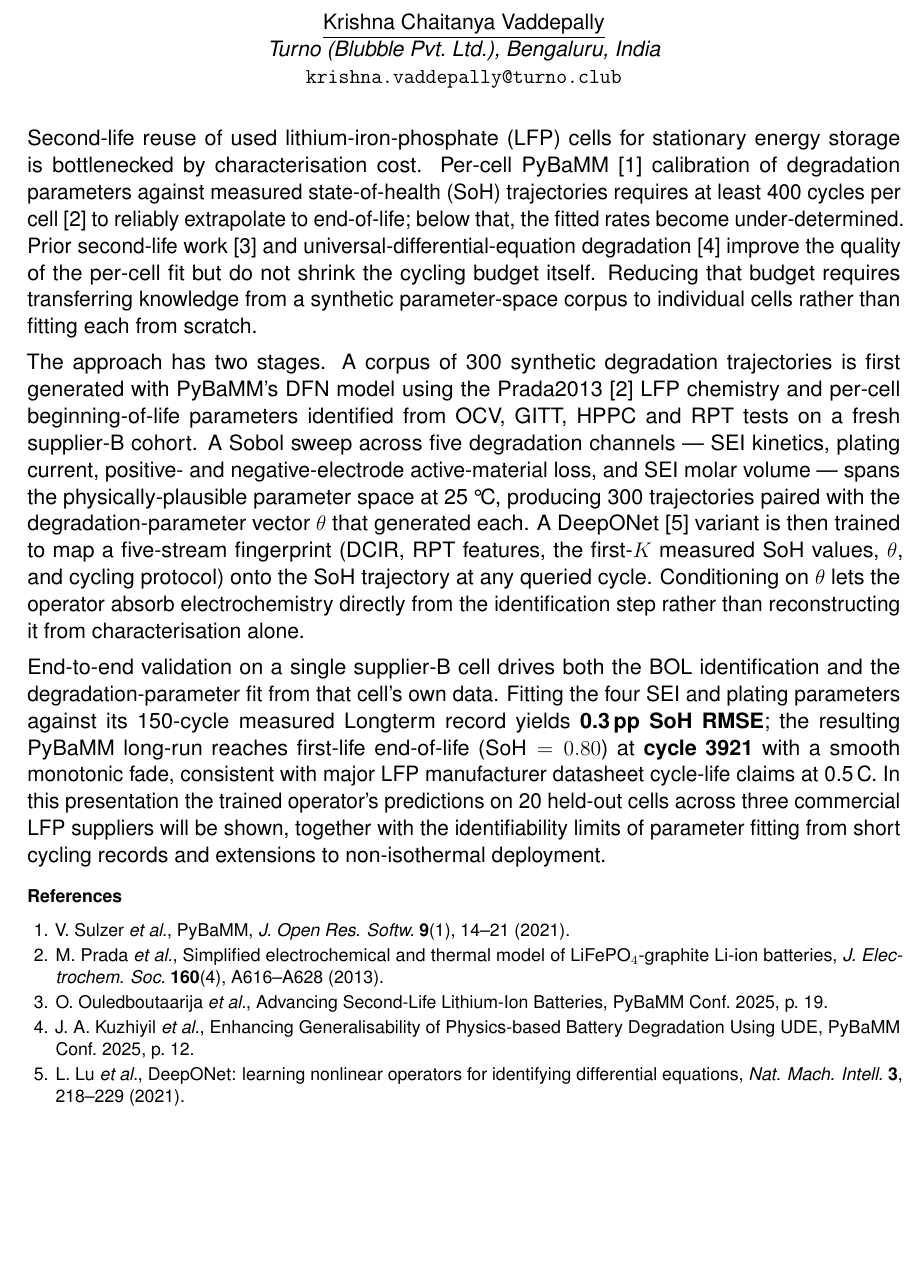
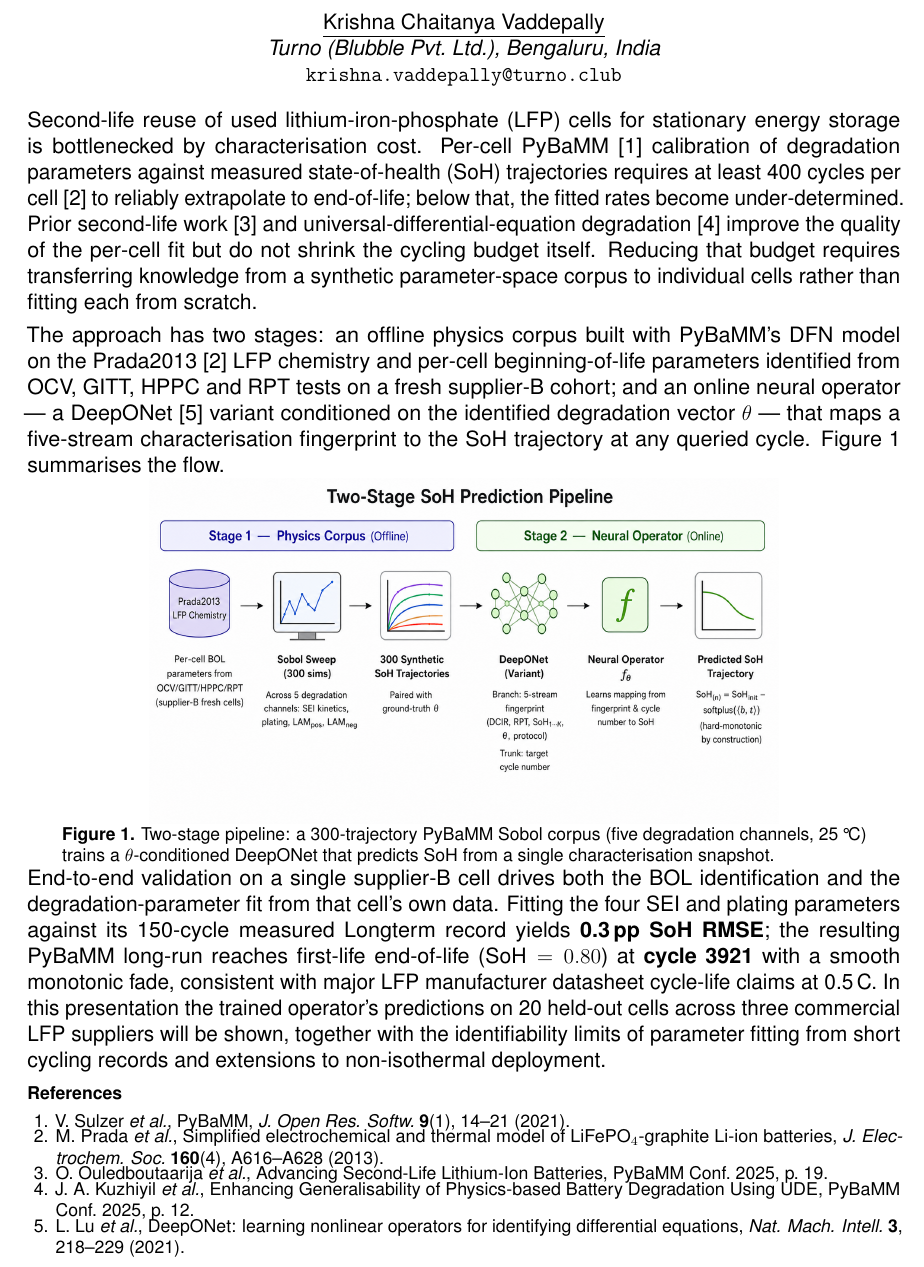
Before and after one commit to VKC-Turno/PyBaMM-Neural-ODE-RUL, a LaTeX document (paper/pybamm_conf_abstract_v5_operator.tex): part of the page, cut so that both start at the same text, the shorter picture padded with empty space. Compiled offline with pdfLaTeX.

Commit message:
v5 abstract: swap pipeline prose for infographic figure
Replaced the "The approach has two stages..." prose block with a
two-sentence intro plus the pipeline_infographic.png figure, per
Book-of-Abstracts style (one-figure page precedent on pp. 19, 24).
Figure sits in a plain centred group (not a float environment) so
its vertical footprint is tightly controlled; settled at
width=0.72\linewidth with a single-sentence footnote-sized caption.
Tightened setstretch to 1.02, parskip to 0.30em, and enumerate
itemsep to -0.35em to reclaim vertical for the figure. Final PDF
is one A4 page (pdfinfo confirms). All four core claims preserved.

Co-Authored-By: Claude Opus 4.7 <noreply@anthropic.com>

```diff
--- a/paper/pybamm_conf_abstract_v5_operator.tex
+++ b/paper/pybamm_conf_abstract_v5_operator.tex
@@ -24,9 +24,9 @@
 \usepackage[hidelinks]{hyperref}
 \usepackage{setspace}
 \usepackage{enumitem}
-\setstretch{1.05}
+\setstretch{1.02}
 \setlength{\parindent}{0pt}
-\setlength{\parskip}{0.45em}
+\setlength{\parskip}{0.30em}
 
 \pagestyle{empty}
 
@@ -54,21 +54,25 @@ itself. Reducing that budget requires transferring knowledge from a
 synthetic parameter-space corpus to individual cells rather than
 fitting each from scratch.
 
-The approach has two stages. A corpus of 300 synthetic degradation
-trajectories is first generated with PyBaMM's DFN model using the
-Prada2013~[2] LFP chemistry and per-cell beginning-of-life parameters
-identified from OCV, GITT, HPPC and RPT tests on a fresh supplier-B
-cohort. A Sobol sweep across five degradation channels --- SEI
-kinetics, plating current, positive- and negative-electrode
-active-material loss, and SEI molar volume --- spans the
-physically-plausible parameter space at 25\,\textdegree C, producing
-300 trajectories paired with the degradation-parameter vector
-$\theta$ that generated each. A DeepONet~[5] variant is then trained
-to map a five-stream fingerprint (DCIR, RPT features, the first-$K$
-measured SoH values, $\theta$, and cycling protocol) onto the SoH
-trajectory at any queried cycle. Conditioning on $\theta$ lets the
-operator absorb electrochemistry directly from the identification
-step rather than reconstructing it from characterisation alone.
+The approach has two stages: an offline physics corpus built with
+PyBaMM's DFN model on the Prada2013~[2] LFP chemistry and per-cell
+beginning-of-life parameters identified from OCV, GITT, HPPC and RPT
+tests on a fresh supplier-B cohort; and an online neural operator ---
+a DeepONet~[5] variant conditioned on the identified degradation
+vector $\theta$ --- that maps a five-stream characterisation
+fingerprint to the SoH trajectory at any queried cycle. Figure~1
+summarises the flow.
+
+\begingroup
+\centering
+\vspace{-0.1em}
+\includegraphics[width=0.72\linewidth]{pipeline_infographic.png}\\[0.1em]
+\parbox{0.92\linewidth}{\footnotesize \textbf{Figure 1.} Two-stage
+pipeline: a 300-trajectory PyBaMM Sobol corpus (five degradation
+channels, 25\,\textdegree C) trains a $\theta$-conditioned DeepONet
+that predicts SoH from a single characterisation snapshot.}\par
+\vspace{-0.2em}
+\endgroup
 
 End-to-end validation on a single supplier-B cell drives both the BOL
 identification and the degradation-parameter fit from that cell's own
@@ -83,10 +87,10 @@ suppliers will be shown, together with the identifiability limits of
 parameter fitting from short cycling records and extensions to
 non-isothermal deployment.
 
-\vspace{0.4em}
+\vspace{0.2em}
 {\footnotesize
 \textbf{References}
-\begin{enumerate}[leftmargin=1.6em,itemsep=-0.15em,topsep=0.15em,labelsep=0.4em]
+\begin{enumerate}[leftmargin=1.6em,itemsep=-0.35em,topsep=0.0em,labelsep=0.4em,parsep=0pt]
 \item V. Sulzer \emph{et al.}, PyBaMM, \emph{J. Open Res. Softw.}\ \textbf{9}(1), 14--21 (2021).
 \item M. Prada \emph{et al.}, Simplified electrochemical and thermal model of LiFePO$_4$-graphite Li-ion batteries, \emph{J. Electrochem. Soc.}\ \textbf{160}(4), A616--A628 (2013).
 \item O. Ouledboutaarija \emph{et al.}, Advancing Second-Life Lithium-Ion Batteries, PyBaMM Conf.\ 2025, p.\ 19.
```
Also changed, not shown: paper/pipeline_infographic.png (added), paper/pybamm_conf_abstract_v5_operator.pdf.
